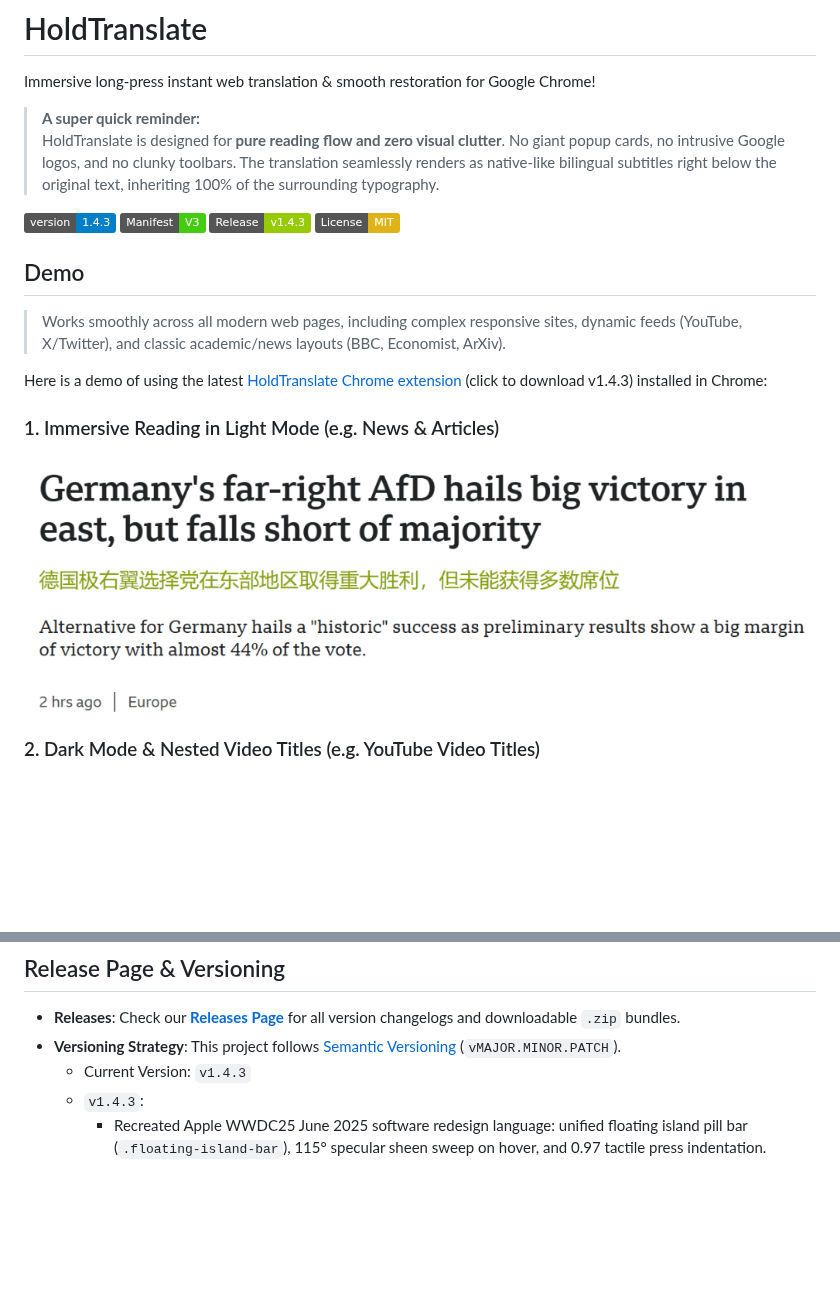
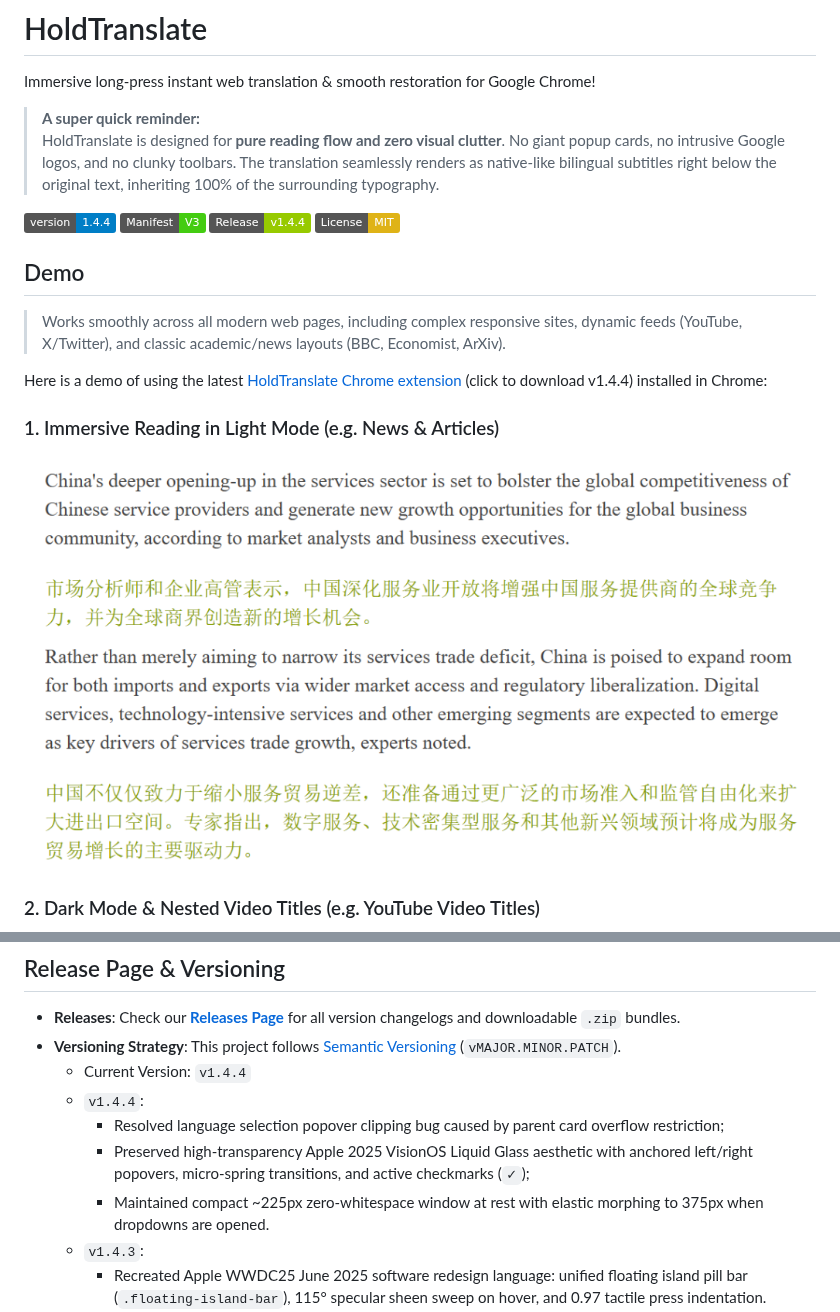
Before and after one commit to egggggod/HoldTranslate-plugin-for-chrome, a Markdown page: README.md, 2 parts joined by grey strips. GitHub-like rendering; pictures changed too: assets/demo-light.png; badges without logos; blank space fills up the shorter version.

Commit message:
fix(ui): resolve language dropdown clipping and refine popover alignment, bump to v1.4.4

```diff
--- a/README.md
+++ b/README.md
@@ -9,16 +9,16 @@ Immersive long-press instant web translation & smooth restoration for Google Chr
 > **A super quick reminder:**
 > HoldTranslate is designed for **pure reading flow and zero visual clutter**. No giant popup cards, no intrusive Google logos, and no clunky toolbars. The translation seamlessly renders as native-like bilingual subtitles right below the original text, inheriting 100% of the surrounding typography.
 
-[![Version](https://img.shields.io/badge/version-1.4.3-blue.svg)](manifest.json)
+[![Version](https://img.shields.io/badge/version-1.4.4-blue.svg)](manifest.json)
 [![Manifest V3](https://img.shields.io/badge/Manifest-V3-success.svg)](manifest.json)
-[![Releases](https://img.shields.io/badge/Release-v1.4.3-green.svg)](https://github.com/egggggod/HoldTranslate-plugin-for-chrome/releases)
+[![Releases](https://img.shields.io/badge/Release-v1.4.4-green.svg)](https://github.com/egggggod/HoldTranslate-plugin-for-chrome/releases)
 [![License: MIT](https://img.shields.io/badge/License-MIT-yellow.svg)](LICENSE)
 
 ## Demo
 
 > Works smoothly across all modern web pages, including complex responsive sites, dynamic feeds (YouTube, X/Twitter), and classic academic/news layouts (BBC, Economist, ArXiv).
 
-Here is a demo of using the latest [HoldTranslate Chrome extension](https://github.com/egggggod/HoldTranslate-plugin-for-chrome/releases/download/v1.4.3/holdtranslate-chrome-extension-v1.4.3.zip) (click to download v1.4.3) installed in Chrome:
+Here is a demo of using the latest [HoldTranslate Chrome extension](https://github.com/egggggod/HoldTranslate-plugin-for-chrome/releases/download/v1.4.4/holdtranslate-chrome-extension-v1.4.4.zip) (click to download v1.4.4) installed in Chrome:
 
 ### 1. Immersive Reading in Light Mode (e.g. News & Articles)
 ![Light Mode Demo](assets/demo-light.png)
@@ -111,7 +111,11 @@ Once installed, just:
 
 - **Releases**: Check our **[Releases Page](https://github.com/egggggod/HoldTranslate-plugin-for-chrome/releases)** for all version changelogs and downloadable `.zip` bundles.
 - **Versioning Strategy**: This project follows [Semantic Versioning](https://semver.org/) (`vMAJOR.MINOR.PATCH`).
-  - Current Version: `v1.4.3`
+  - Current Version: `v1.4.4`
+  - `v1.4.4`:
+    - Resolved language selection popover clipping bug caused by parent card overflow restriction;
+    - Preserved high-transparency Apple 2025 VisionOS Liquid Glass aesthetic with anchored left/right popovers, micro-spring transitions, and active checkmarks (`✓`);
+    - Maintained compact ~225px zero-whitespace window at rest with elastic morphing to 375px when dropdowns are opened.
   - `v1.4.3`:
     - Recreated Apple WWDC25 June 2025 software redesign language: unified floating island pill bar (`.floating-island-bar`), 115° specular sheen sweep on hover, and 0.97 tactile press indentation.
     - Completely eliminated blank whitespace under "就绪", reducing closed window height from 568px to 225px.
```
Also changed, not shown: README_zh.md (+8 -4 lines), 4 other files.
